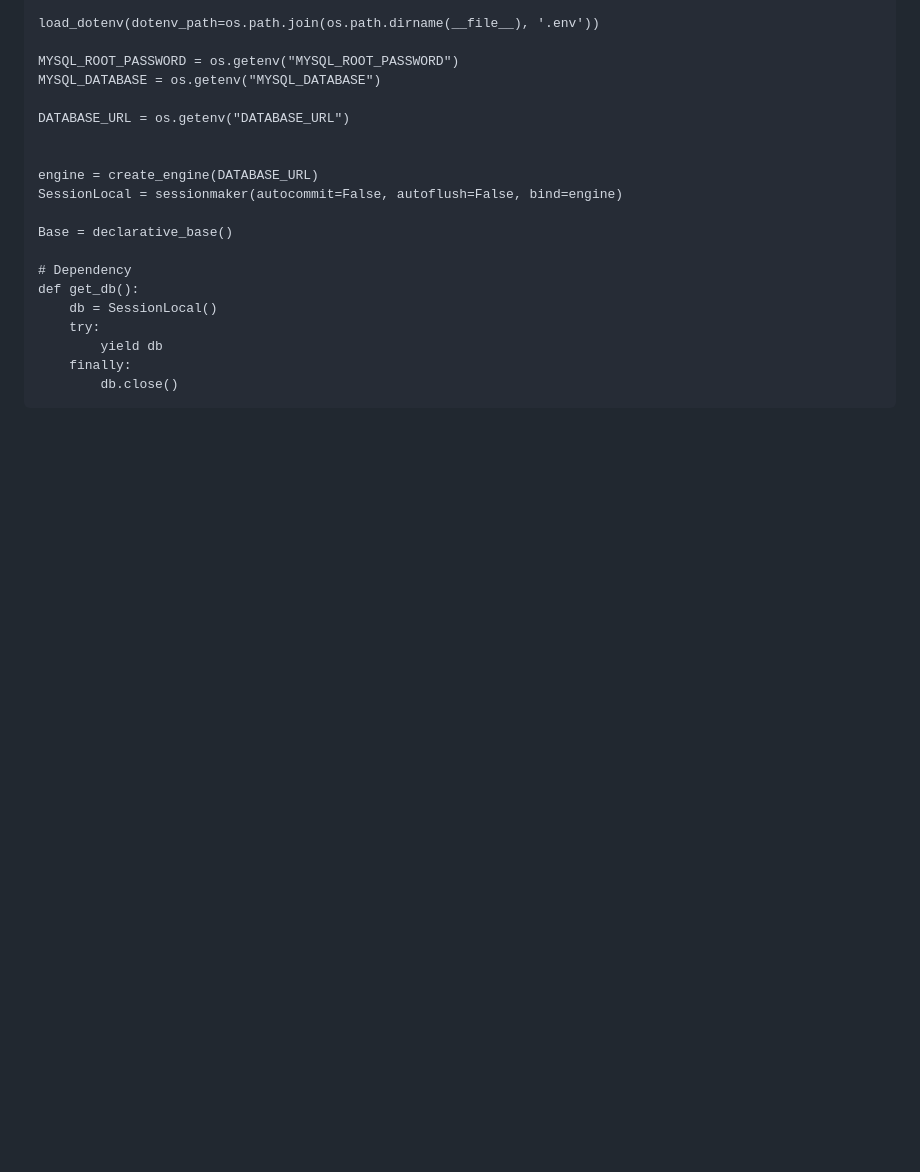
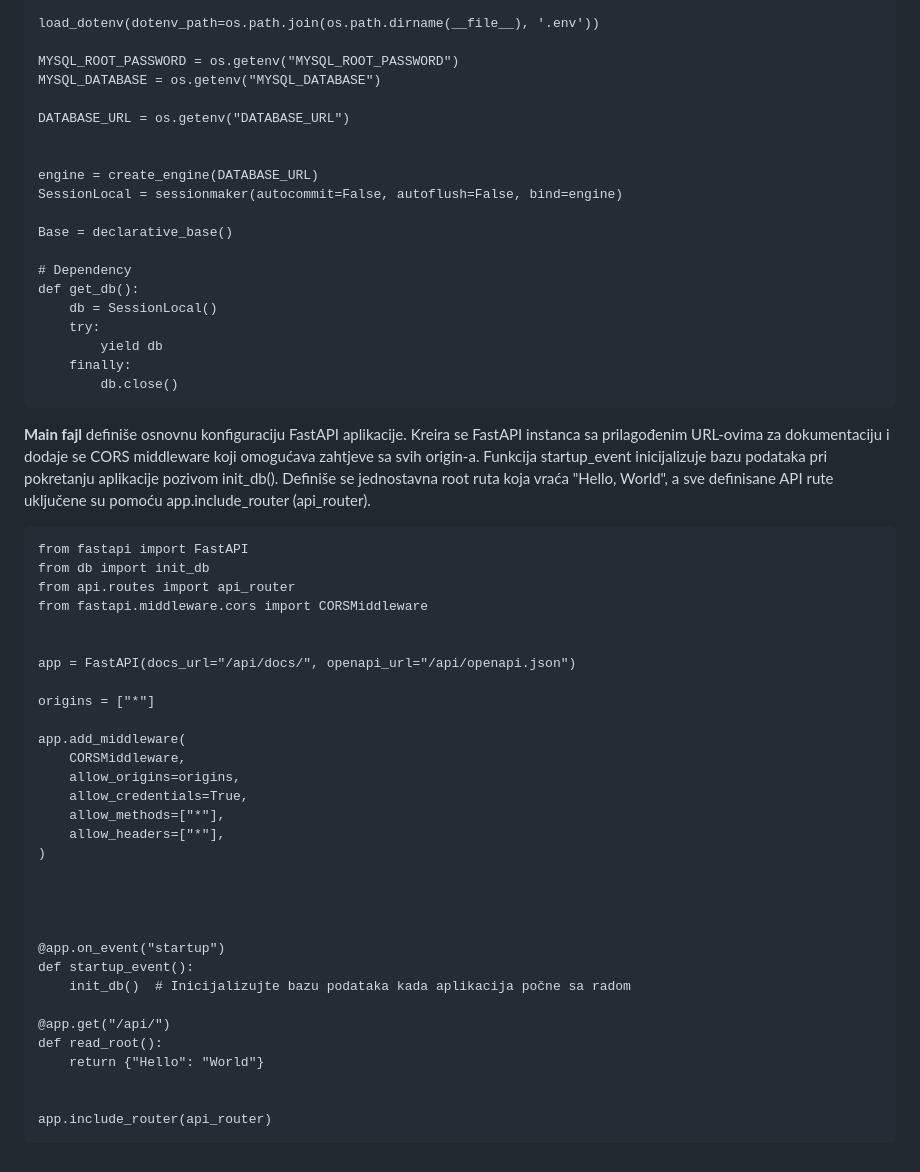
Before and after one commit to OgnjenBN/VozniPark_PIS, a Markdown page: README.md, the part around the change. Rendered like a GitHub page; blank space fills up the shorter version.

````diff
--- a/README.md
+++ b/README.md
@@ -114,3 +114,38 @@ def get_db():
     finally:
         db.close()
 ```
+**Main fajl** definiše osnovnu konfiguraciju FastAPI aplikacije. Kreira se FastAPI instanca sa prilagođenim URL-ovima za dokumentaciju i dodaje se CORS middleware koji omogućava zahtjeve sa svih origin-a. Funkcija startup_event inicijalizuje bazu podataka pri pokretanju aplikacije pozivom init_db(). Definiše se jednostavna root ruta koja vraća "Hello, World", a sve definisane API rute uključene su pomoću app.include_router (api_router). <br>
+
+```
+from fastapi import FastAPI
+from db import init_db
+from api.routes import api_router
+from fastapi.middleware.cors import CORSMiddleware
+
+
+app = FastAPI(docs_url="/api/docs/", openapi_url="/api/openapi.json")
+
+origins = ["*"]
+
+app.add_middleware(
+    CORSMiddleware,
+    allow_origins=origins,
+    allow_credentials=True,
+    allow_methods=["*"],
+    allow_headers=["*"],
+)
+
+
+
+
+@app.on_event("startup")
+def startup_event():
+    init_db()  # Inicijalizujte bazu podataka kada aplikacija počne sa radom
+
+@app.get("/api/")
+def read_root():
+    return {"Hello": "World"}
+
+
+app.include_router(api_router)
+```
````
